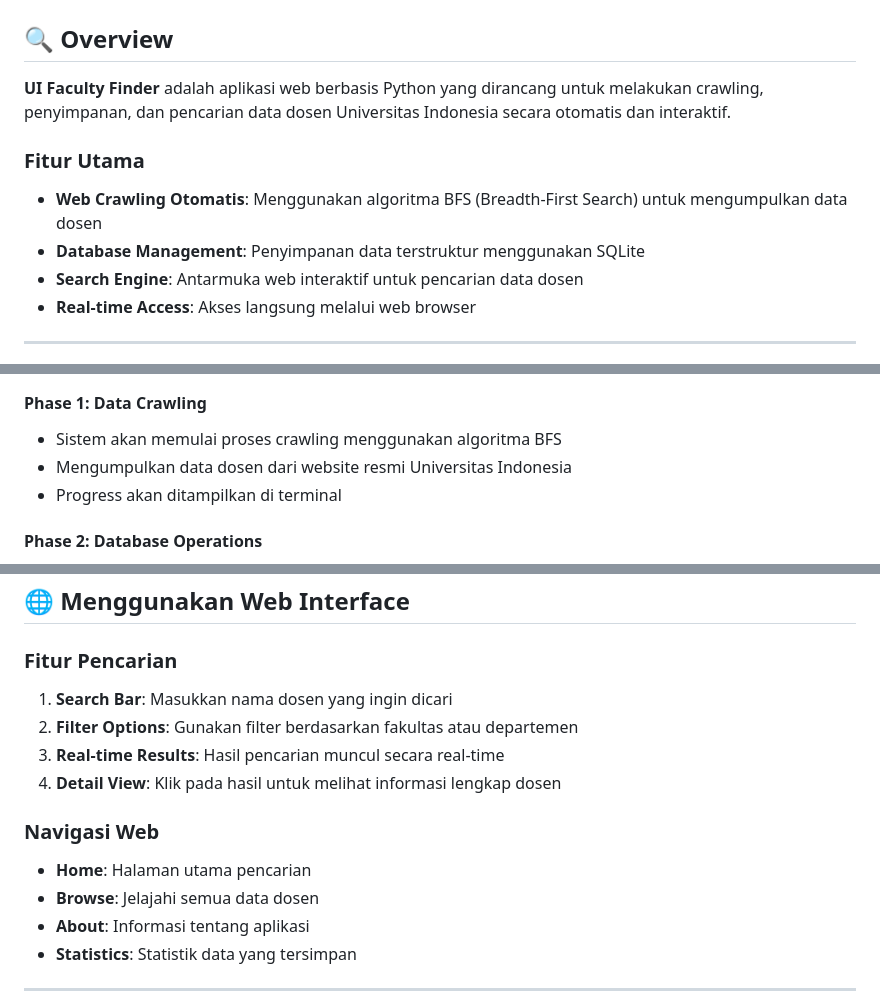
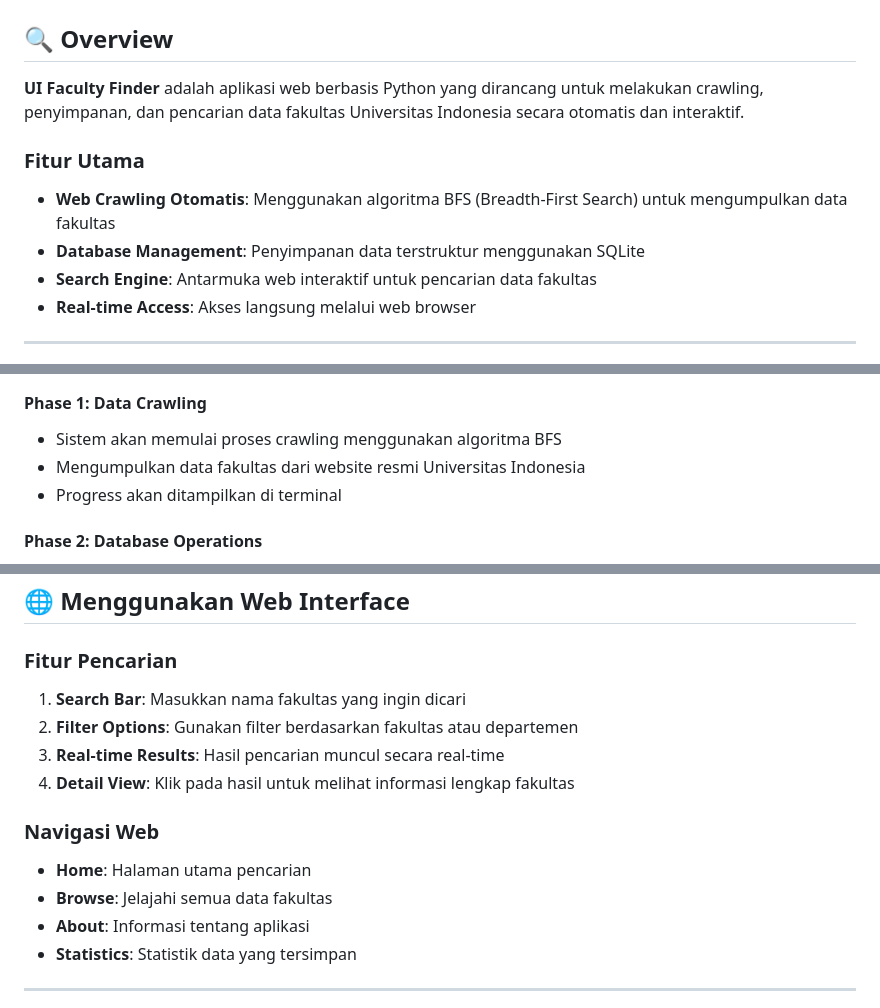
Before and after one commit to Tarz24/UTSANDAL2025, a Markdown page: README.md, 3 parts joined by grey strips. GitHub-like rendering.

```diff
--- a/README.md
+++ b/README.md
@@ -2,12 +2,12 @@
 
 ## 🔍 Overview
 
-**UI Faculty Finder** adalah aplikasi web berbasis Python yang dirancang untuk melakukan crawling, penyimpanan, dan pencarian data dosen Universitas Indonesia secara otomatis dan interaktif.
+**UI Faculty Finder** adalah aplikasi web berbasis Python yang dirancang untuk melakukan crawling, penyimpanan, dan pencarian data fakultas Universitas Indonesia secara otomatis dan interaktif.
 
 ### Fitur Utama
-- **Web Crawling Otomatis**: Menggunakan algoritma BFS (Breadth-First Search) untuk mengumpulkan data dosen
+- **Web Crawling Otomatis**: Menggunakan algoritma BFS (Breadth-First Search) untuk mengumpulkan data fakultas
 - **Database Management**: Penyimpanan data terstruktur menggunakan SQLite
-- **Search Engine**: Antarmuka web interaktif untuk pencarian data dosen
+- **Search Engine**: Antarmuka web interaktif untuk pencarian data fakultas
 - **Real-time Access**: Akses langsung melalui web browser
 
 ---
@@ -83,7 +83,7 @@ python app.py
 
 #### Phase 1: Data Crawling
 - Sistem akan memulai proses crawling menggunakan algoritma BFS
-- Mengumpulkan data dosen dari website resmi Universitas Indonesia
+- Mengumpulkan data fakultas dari website resmi Universitas Indonesia
 - Progress akan ditampilkan di terminal
 
 #### Phase 2: Database Operations
@@ -113,14 +113,14 @@ http://localhost:5000
 ## 🌐 Menggunakan Web Interface
 
 ### Fitur Pencarian
-1. **Search Bar**: Masukkan nama dosen yang ingin dicari
+1. **Search Bar**: Masukkan nama fakultas yang ingin dicari
 2. **Filter Options**: Gunakan filter berdasarkan fakultas atau departemen
 3. **Real-time Results**: Hasil pencarian muncul secara real-time
-4. **Detail View**: Klik pada hasil untuk melihat informasi lengkap dosen
+4. **Detail View**: Klik pada hasil untuk melihat informasi lengkap fakultas
 
 ### Navigasi Web
 - **Home**: Halaman utama pencarian
-- **Browse**: Jelajahi semua data dosen
+- **Browse**: Jelajahi semua data fakultas
 - **About**: Informasi tentang aplikasi
 - **Statistics**: Statistik data yang tersimpan
 
```
Also changed, not shown: other parts of README.md (+1 -1 lines).
